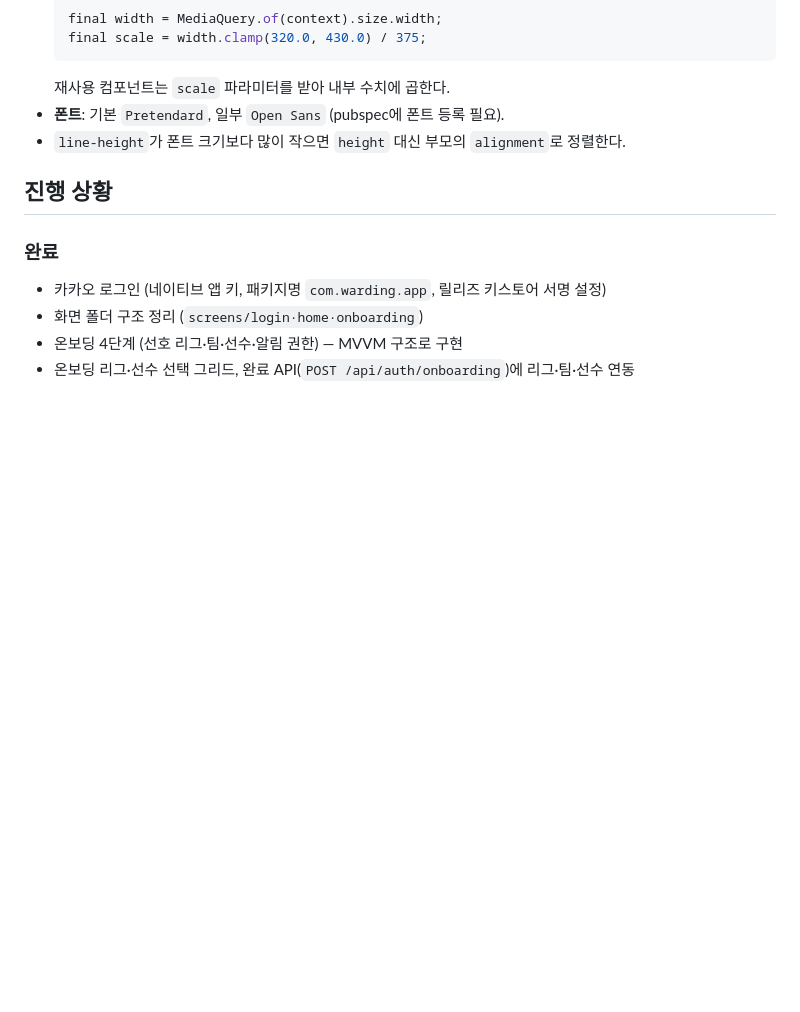
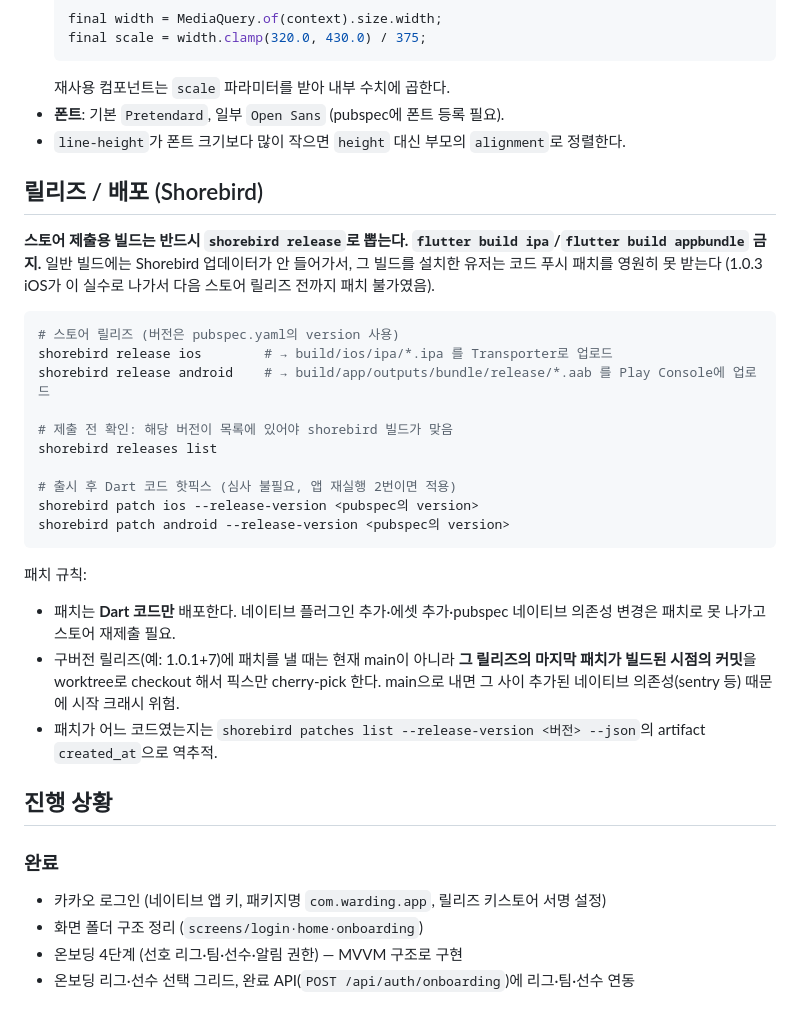
Before and after one commit to NAR-GG/warding-mobile-repo, a Markdown page: CLAUDE.md, the part around the change. GitHub-like rendering; blank space fills up the shorter version.

Commit message:
docs: CLAUDE.md에 Shorebird 릴리즈/패치 절차 추가
스토어 제출 빌드를 flutter build로 뽑으면 업데이터가 빠져
패치 불가 빌드가 나가는 사고(1.0.3 iOS) 재발 방지.

Co-Authored-By: Claude Fable 5 <noreply@anthropic.com>

````diff
--- a/CLAUDE.md
+++ b/CLAUDE.md
@@ -71,6 +71,30 @@ lib/
 - **폰트**: 기본 `Pretendard`, 일부 `Open Sans` (pubspec에 폰트 등록 필요).
 - `line-height`가 폰트 크기보다 많이 작으면 `height` 대신 부모의 `alignment`로 정렬한다.
 
+## 릴리즈 / 배포 (Shorebird)
+
+**스토어 제출용 빌드는 반드시 `shorebird release`로 뽑는다. `flutter build ipa`/`flutter build appbundle` 금지.**
+일반 빌드에는 Shorebird 업데이터가 안 들어가서, 그 빌드를 설치한 유저는 코드 푸시 패치를 영원히 못 받는다
+(1.0.3 iOS가 이 실수로 나가서 다음 스토어 릴리즈 전까지 패치 불가였음).
+
+```bash
+# 스토어 릴리즈 (버전은 pubspec.yaml의 version 사용)
+shorebird release ios        # → build/ios/ipa/*.ipa 를 Transporter로 업로드
+shorebird release android    # → build/app/outputs/bundle/release/*.aab 를 Play Console에 업로드
+
+# 제출 전 확인: 해당 버전이 목록에 있어야 shorebird 빌드가 맞음
+shorebird releases list
+
+# 출시 후 Dart 코드 핫픽스 (심사 불필요, 앱 재실행 2번이면 적용)
+shorebird patch ios --release-version <pubspec의 version>
+shorebird patch android --release-version <pubspec의 version>
+```
+
+패치 규칙:
+- 패치는 **Dart 코드만** 배포한다. 네이티브 플러그인 추가·에셋 추가·pubspec 네이티브 의존성 변경은 패치로 못 나가고 스토어 재제출 필요.
+- 구버전 릴리즈(예: 1.0.1+7)에 패치를 낼 때는 현재 main이 아니라 **그 릴리즈의 마지막 패치가 빌드된 시점의 커밋**을 worktree로 checkout 해서 픽스만 cherry-pick 한다. main으로 내면 그 사이 추가된 네이티브 의존성(sentry 등) 때문에 시작 크래시 위험.
+- 패치가 어느 코드였는지는 `shorebird patches list --release-version <버전> --json`의 artifact `created_at`으로 역추적.
+
 ## 진행 상황
 
 ### 완료
````
